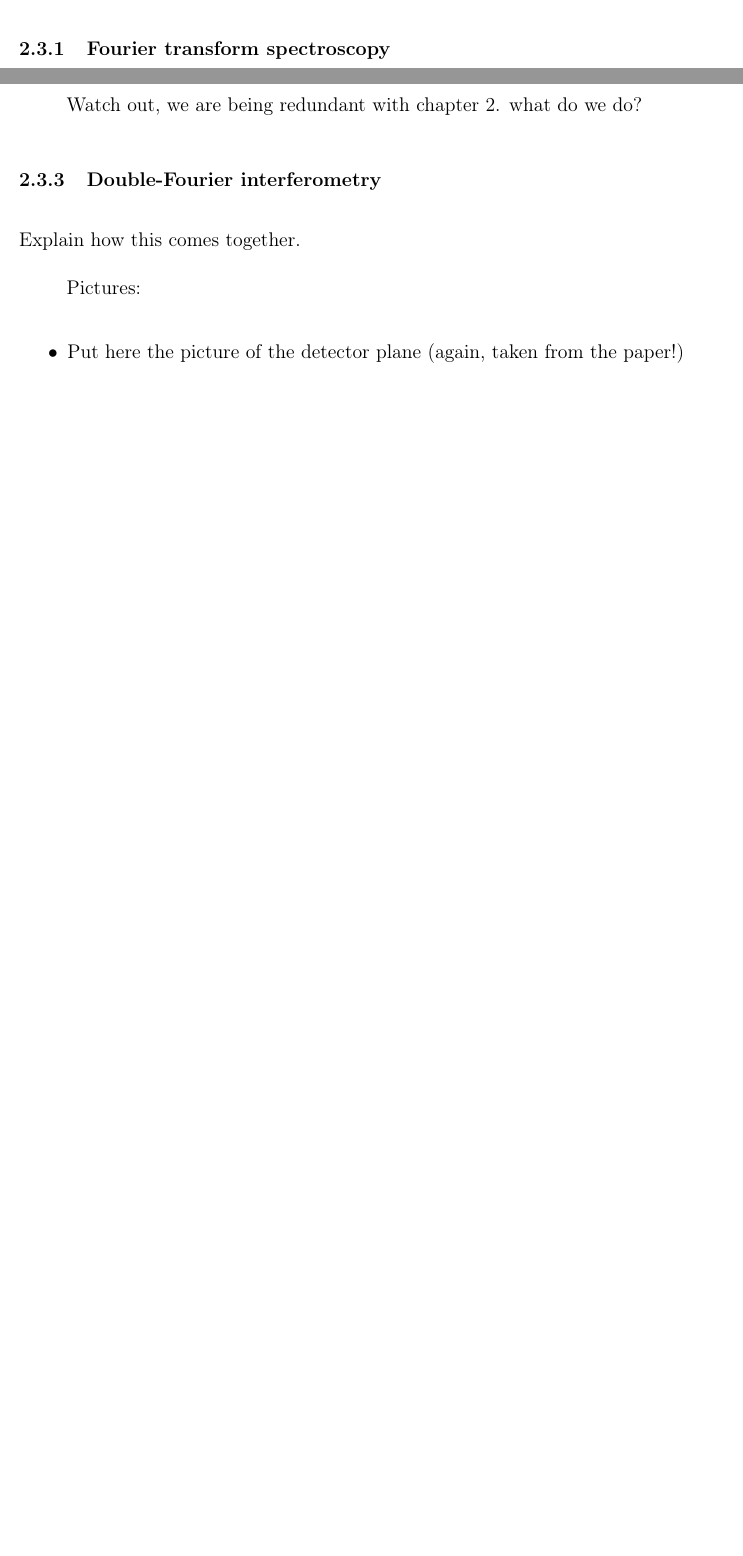
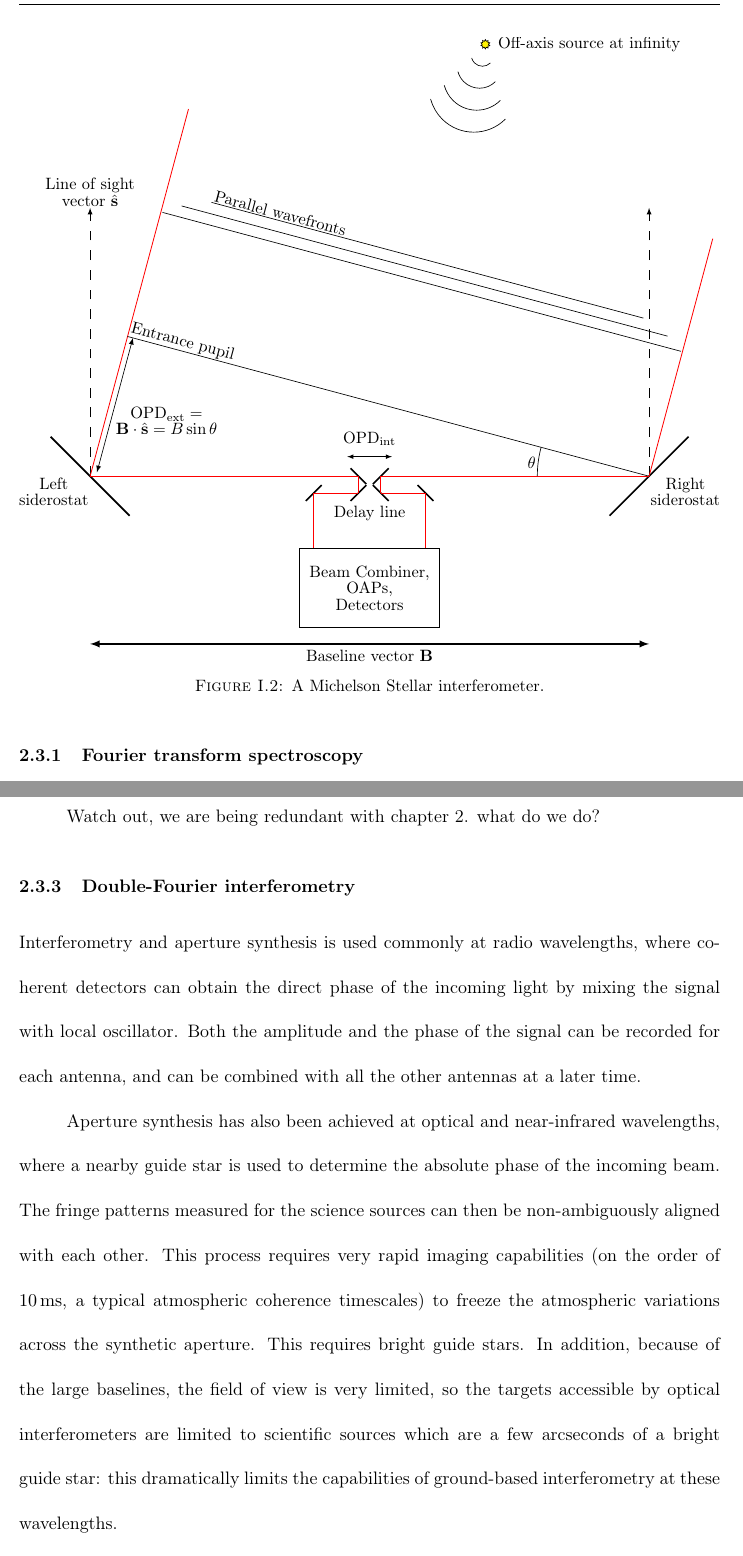
Before and after one commit to mjrfringes/Thesis, a LaTeX thesis (main.tex, which reads Chapters/Chapter1.tex, Figures/interferometer.tex): two parts of pages 27 and 31 of 197 before the commit and two parts of pages 25 and 29 of 37 after it, joined at a grey line, cut at the place of the change, the shorter picture padded with empty space. Compiled offline with pdfLaTeX.

Commit message:
Finished interferometer picture

```diff
--- a/Chapters/Chapter1.tex
+++ b/Chapters/Chapter1.tex
@@ -65,6 +64,12 @@ The phase difference is expressed in radians and depends on the wavelength of th
 	\caption[Simple interferogram]{An interferogram here is shown as a sum of cosine waves of different frequencies.}
 	\label{fig:interferogram}
     \end{figure}
+\begin{figure}[!ht]
+	\centering
+	\includestandalone[width=\textwidth]{Figures/interferometer}
+	\caption[Michelson interferometer]{A Michelson Stellar interferometer.}
+	\label{fig:interferometer}
+    \end{figure}
 
 
 \subsubsection{Fourier transform spectroscopy}
@@ -112,9 +118,6 @@ Watch out, we are being redundant with chapter 2. what do we do?
 
 \subsubsection{Double-Fourier interferometry}
 
-Explain how this comes together.
+Interferometry and aperture synthesis is used commonly at radio wavelengths, where coherent detectors can obtain the direct phase of the incoming light by mixing the signal with local oscillator. Both the amplitude and the phase of the signal can be recorded for each antenna, and can be combined with all the other antennas at a later time.
 
-Pictures:
-\begin{itemize}
-\item Put here the picture of the detector plane (again, taken from the paper!)
-\end{itemize}
+Aperture synthesis has also been achieved at optical and near-infrared wavelengths, where a nearby guide star is used to determine the absolute phase of the incoming beam. The fringe patterns measured for the science sources can then be non-ambiguously aligned with each other. This process requires very rapid imaging capabilities (on the order of \SI{10}{\milli\second}, a typical atmospheric coherence timescales) to freeze the atmospheric variations across the synthetic aperture. This requires bright guide stars. In addition, because of the large baselines, the field of view is very limited, so the targets accessible by optical interferometers are limited to scientific sources which are a few arcseconds of a bright guide star: this dramatically limits the capabilities of ground-based interferometry at these wavelengths.
--- /dev/null
+++ b/Figures/interferometer.tex
@@ -0,0 +1,123 @@
+\documentclass{standalone}
+\usepackage{tikz}
+\usetikzlibrary{positioning,intersections,calc,fadings,decorations.pathreplacing}
+\usetikzlibrary{shapes,arrows}
+\input{../definitions}
+\begin{document}
+\begin{tikzpicture}[x = 1.2 cm,y=1.2 cm]
+\tikzset{>=latex}
+\tikzset{font={\fontsize{10pt}{10}\selectfont}}
+\linespread{1}
+
+\pgfmathsetmacro{\baseline}{10}
+\pgfmathsetmacro{\siderostatradius}{1}
+\pgfmathsetmacro{\linelength}{4}
+\pgfmathsetmacro{\tiltangle}{15}
+\pgfmathsetmacro{\opticslw}{1}
+\pgfmathsetmacro{\raylw}{0.5}
+\pgfmathsetmacro{\arcangle}{60}
+
+\tikzstyle{optics} = [line width = \opticslw]
+\tikzstyle{rays} = [line width = \raylw,red]
+
+
+% draw siderostats
+\coordinate (O) at (0,0);
+\coordinate (L) at (-\baseline/2,0);
+\coordinate (R) at (\baseline/2,0);
+\begin{scope}[rotate = 45,shift = {(L)}]
+\draw[optics] (0,-\siderostatradius) -- (0,\siderostatradius);
+\end{scope}
+\begin{scope}[rotate = -45,shift = {(R)}]
+\draw[optics] (0,-\siderostatradius) -- (0,\siderostatradius);
+\end{scope}
+\node[below left,align=center]  at (L) { Left \\   siderostat};
+\node[below right,align=center]  at (R) {Right \\  siderostat};
+
+% draw delay line and other mirrors
+\pgfmathsetmacro{\delaylineradius}{0.2}
+\coordinate (LDLtop) at (-.2,0);
+\coordinate (RDLtop) at (.2,0);
+\coordinate (LDLbot) at (-.2,-.3);
+\coordinate (RDLbot) at (.2,-.3);
+\coordinate (LDLpickup) at (-1,-0.3);
+\coordinate (RDLpickup) at (1,-0.3);
+\begin{scope}[rotate = 45,shift = {(LDLtop)}]
+\draw[optics] (0,-\delaylineradius) -- (0,\delaylineradius);
+\end{scope}
+\begin{scope}[rotate = -45,shift = {(RDLtop)}]
+\draw[optics] (0,-\delaylineradius) -- (0,\delaylineradius);
+\end{scope}
+\begin{scope}[rotate = -45,shift = {(LDLbot)}]
+\draw[optics] (0,-\delaylineradius) -- (0,\delaylineradius);
+\end{scope}
+\begin{scope}[rotate = 45,shift = {(RDLbot)}]
+\draw[optics] (0,-\delaylineradius) -- (0,\delaylineradius);
+\end{scope}
+\draw[<->,line width = 0.3] (-0.4,0.35) -- (0.4,0.35)node[above=0.2cm,midway,align=center]{$\OPD_\textrm{int}$};
+\node[below] at (0,-0.5){ Delay line};
+\begin{scope}[rotate = -45,shift = {(LDLpickup)}]
+\draw[optics] (0,-\delaylineradius) -- (0,\delaylineradius);
+\end{scope}
+\begin{scope}[rotate = 45,shift = {(RDLpickup)}]
+\draw[optics] (0,-\delaylineradius) -- (0,\delaylineradius);
+\end{scope}
+
+% draw vertical lines
+\draw[dash pattern=on 6pt off 6pt,->] (L) -- ($(L) + (0,\linelength*1.2)$)node[above,align=center]{Line of sight \\ vector $\hat{\vectors{s}}$};
+\draw[dash pattern=on 6pt off 6pt,->] (R) -- ($(R) + (0,\linelength*1.2)$);
+
+% draw tilted vertical lines
+\begin{scope}[rotate = -\tiltangle,shift = {(L)}]
+\draw[rays] (0,0) -- (0,\linelength*1.7)node[pos=0.15,right=0.2cm,align=center,black]{ $\OPD_\textrm{ext}=$ \\ $\vectors{B}\cdot\hat{\vectors{s}} = B\sin\theta$} ;
+\pgfmathsetmacro{\OPD}{\baseline*sin(\tiltangle)}
+\draw[<->] (0.1,0.1) -- (0.1,\OPD);
+\end{scope}
+\begin{scope}[rotate = -\tiltangle,shift = {(R)}]
+\draw[rays] (0,0) -- (0,\linelength*1.1);
+\end{scope}
+
+% draw source
+\begin{scope}[rotate = -\tiltangle]
+\node[draw=black,fill=yellow,star,star points=10,minimum size=0.2cm] (star) at (0,\linelength*2) {};
+\node[right=0.2] at (star) {Off-axis source at infinity};
+\end{scope}
+
+% draw wavefronts
+\begin{scope}[rotate = -\tiltangle,shift={(star)}]
+\draw ([shift=(-90+\arcangle:0.2)]0,-0.2) arc (-90+\arcangle:-90-\arcangle:0.2);
+\draw ([shift=(-90+\arcangle:0.4)]0,-0.4) arc (-90+\arcangle:-90-\arcangle:0.4);
+\draw ([shift=(-90+\arcangle:0.6)]0,-0.6) arc (-90+\arcangle:-90-\arcangle:0.6);
+\draw ([shift=(-90+\arcangle:0.8)]0,-0.8) arc (-90+\arcangle:-90-\arcangle:0.8);
+\draw (-\baseline/2+1,-4)node[above right,rotate = -\tiltangle]{  Parallel wavefronts} -- (\baseline/2-1,-4);
+\draw (-\baseline/2+0.5,-4.2) -- (\baseline/2-0.5,-4.2);
+\draw (-\baseline/2+0.2,-4.4) -- (\baseline/2-0.2,-4.4);
+\end{scope}
+% last wavefront
+\begin{scope}[rotate = -\tiltangle,shift={(R)}]
+\pgfmathsetmacro{\lengthrotatedbaseline}{\baseline*cos(\tiltangle)}
+\draw (-\lengthrotatedbaseline,0)node[above right,rotate = -\tiltangle]{ Entrance pupil} -- (0,0);
+\end{scope}
+
+% draw light coming through the delay line
+\draw[rays] (L) -- (LDLtop);
+\draw[rays] (LDLtop) -- (LDLbot);
+\draw[rays] (LDLbot) -- (LDLpickup);
+\draw[rays] (LDLpickup) -- ($(LDLpickup) + (0,-1)$);
+\draw[rays] (R) -- (RDLtop);
+\draw[rays] (RDLtop) -- (RDLbot);
+\draw[rays] (RDLbot) -- (RDLpickup);
+\draw[rays] (RDLpickup) -- ($(RDLpickup) + (0,-1)$);
+
+% draw combiner block
+\node[draw,rectangle,minimum height=1.7cm,minimum width=3cm,align=center] at (0,-2) {Beam Combiner, \\ OAPs, \\ Detectors};
+
+% draw baseline vector
+\draw[<->, line width =1] (-\baseline/2,-3) -- (\baseline/2,-3)node[midway,below=0.1cm]{Baseline vector $\vectors{B}$};
+
+% draw pointing angle
+\draw ([shift=(180:2)]R) arc (180:180-\tiltangle:2) node[above left,pos=0.2]{$\theta$};
+\end{tikzpicture}
+
+
+\end{document}
--- a/main.tex
+++ b/main.tex
@@ -23,7 +23,7 @@
 %----------------------------------------------------------------------------------------
 
 \documentclass[
-12pt, % The default document font size, options: 10pt, 11pt, 12pt
+11pt, % The default document font size, options: 10pt, 11pt, 12pt
 %oneside, % Two side (alternating margins) for binding by default, uncomment to switch to one side
 english, % ngerman for German
 doublespacing, % Single line spacing, alternatives: onehalfspacing or doublespacing
```
Also changed, not shown: Figures/interferogram.tex (+2 -1 lines), Chapters/Chapter1.tex (14 more changed lines), main.tex (12 more changed lines).
